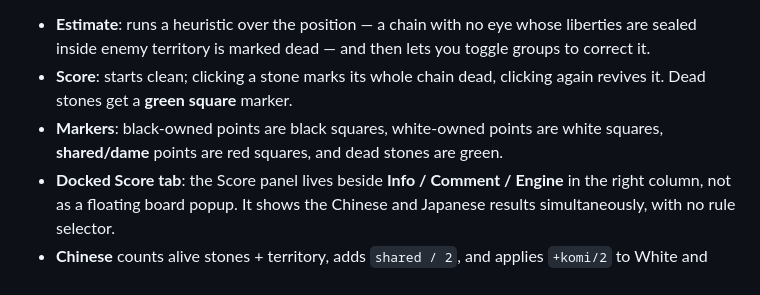
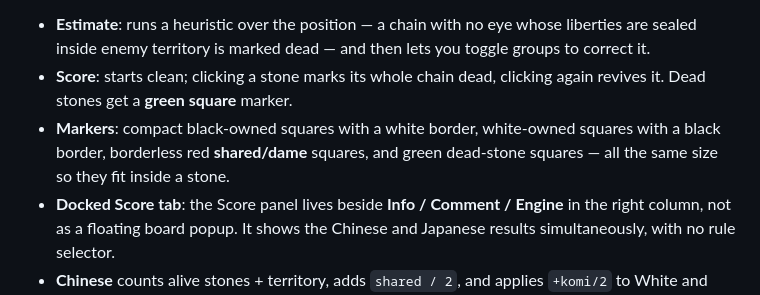
Before and after one commit to lots/my-MultiGoNeo, a Markdown page: README.md, the part around the change. Rendered like a GitHub page.

Commit message:
README: document docked score markers

```diff
--- a/README.md
+++ b/README.md
@@ -543,8 +543,9 @@ way, and the editor does the arithmetic.
   sealed inside enemy territory is marked dead — and then lets you toggle groups to correct it.
 - **Score**: starts clean; clicking a stone marks its whole chain dead, clicking again revives
   it. Dead stones get a **green square** marker.
-- **Markers**: black-owned points are black squares, white-owned points are white squares,
-  **shared/dame** points are red squares, and dead stones are green.
+- **Markers**: compact black-owned squares with a white border, white-owned squares with a
+  black border, borderless red **shared/dame** squares, and green dead-stone squares — all
+  the same size so they fit inside a stone.
 - **Docked Score tab**: the Score panel lives beside **Info / Comment / Engine** in the right
   column, not as a floating board popup. It shows the Chinese and Japanese results
   simultaneously, with no rule selector.
```
